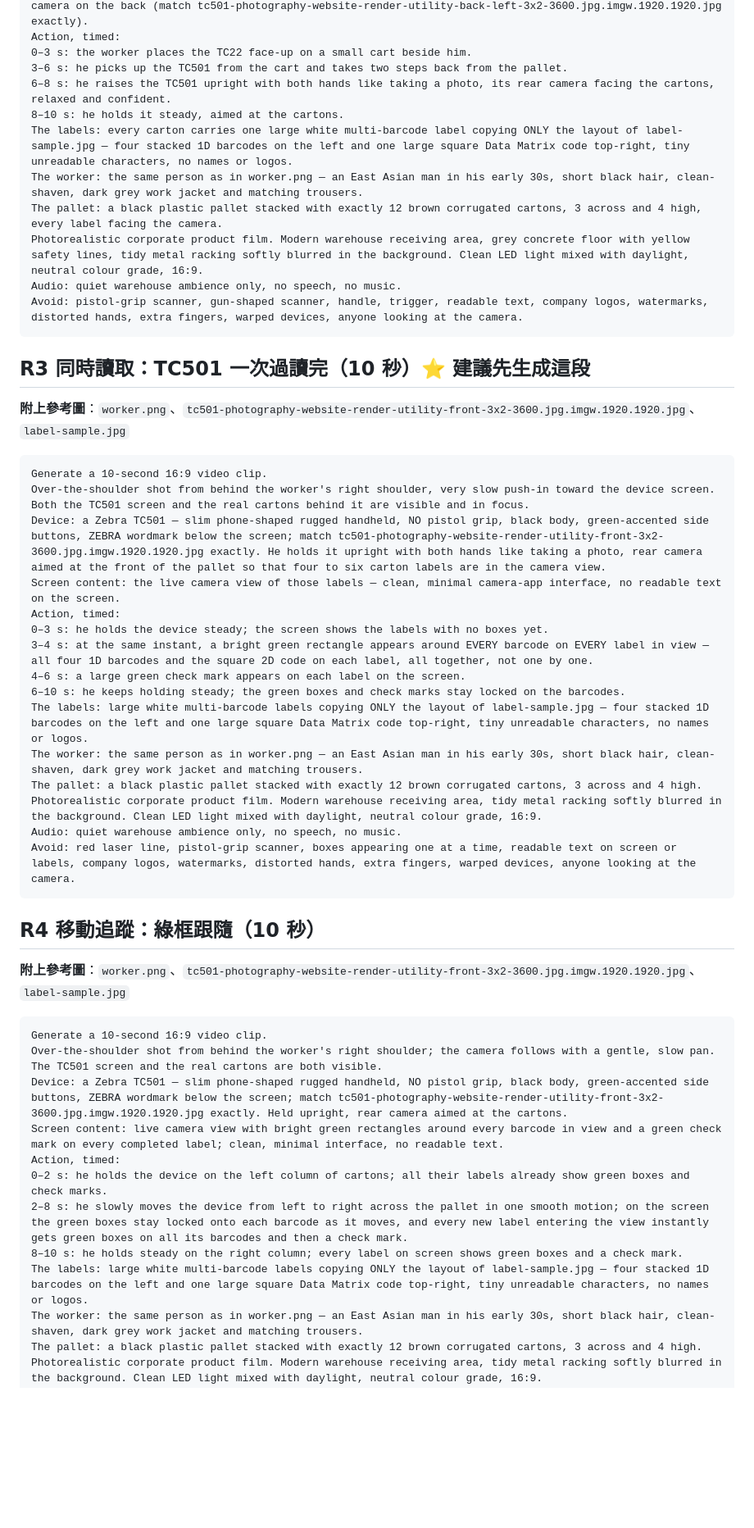
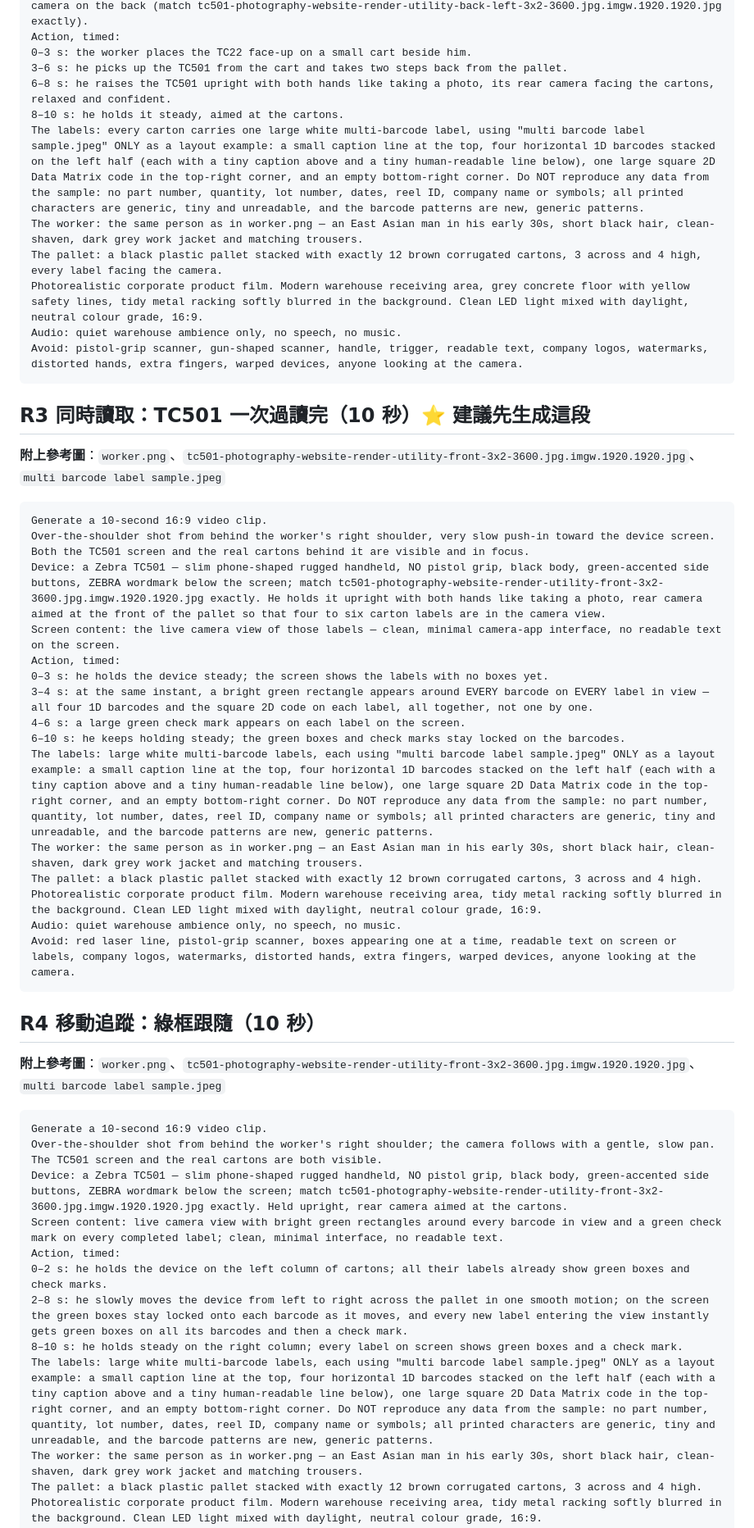
Before and after one commit to aicyruschan/ZEBRAAI, a Markdown page: prompts/gemini-10s.md, the part around one of its changes. Shown at 82% size. GitHub-like rendering; blank space fills up the shorter version.

````diff
--- a/prompts/gemini-10s.md
+++ b/prompts/gemini-10s.md
@@ -81,7 +86,7 @@ Action, timed:
 3–6 s: he picks up the TC501 from the cart and takes two steps back from the pallet.
 6–8 s: he raises the TC501 upright with both hands like taking a photo, its rear camera facing the cartons, relaxed and confident.
 8–10 s: he holds it steady, aimed at the cartons.
-The labels: every carton carries one large white multi-barcode label copying ONLY the layout of label-sample.jpg — four stacked 1D barcodes on the left and one large square Data Matrix code top-right, tiny unreadable characters, no names or logos.
+The labels: every carton carries one large white multi-barcode label, using "multi barcode label sample.jpeg" ONLY as a layout example: a small caption line at the top, four horizontal 1D barcodes stacked on the left half (each with a tiny caption above and a tiny human-readable line below), one large square 2D Data Matrix code in the top-right corner, and an empty bottom-right corner. Do NOT reproduce any data from the sample: no part number, quantity, lot number, dates, reel ID, company name or symbols; all printed characters are generic, tiny and unreadable, and the barcode patterns are new, generic patterns.
 The worker: the same person as in worker.png — an East Asian man in his early 30s, short black hair, clean-shaven, dark grey work jacket and matching trousers.
 The pallet: a black plastic pallet stacked with exactly 12 brown corrugated cartons, 3 across and 4 high, every label facing the camera.
 Photorealistic corporate product film. Modern warehouse receiving area, grey concrete floor with yellow safety lines, tidy metal racking softly blurred in the background. Clean LED light mixed with daylight, neutral colour grade, 16:9.
@@ -90,7 +95,7 @@ Avoid: pistol-grip scanner, gun-shaped scanner, handle, trigger, readable text,
 ```
 
 ## R3 同時讀取：TC501 一次過讀完（10 秒）⭐ 建議先生成這段
-**附上參考圖**：`worker.png`、`tc501-photography-website-render-utility-front-3x2-3600.jpg.imgw.1920.1920.jpg`、`label-sample.jpg`
+**附上參考圖**：`worker.png`、`tc501-photography-website-render-utility-front-3x2-3600.jpg.imgw.1920.1920.jpg`、`multi barcode label sample.jpeg`
 ```
 Generate a 10-second 16:9 video clip.
 Over-the-shoulder shot from behind the worker's right shoulder, very slow push-in toward the device screen. Both the TC501 screen and the real cartons behind it are visible and in focus.
@@ -101,7 +106,7 @@ Action, timed:
 3–4 s: at the same instant, a bright green rectangle appears around EVERY barcode on EVERY label in view — all four 1D barcodes and the square 2D code on each label, all together, not one by one.
 4–6 s: a large green check mark appears on each label on the screen.
 6–10 s: he keeps holding steady; the green boxes and check marks stay locked on the barcodes.
-The labels: large white multi-barcode labels copying ONLY the layout of label-sample.jpg — four stacked 1D barcodes on the left and one large square Data Matrix code top-right, tiny unreadable characters, no names or logos.
+The labels: large white multi-barcode labels, each using "multi barcode label sample.jpeg" ONLY as a layout example: a small caption line at the top, four horizontal 1D barcodes stacked on the left half (each with a tiny caption above and a tiny human-readable line below), one large square 2D Data Matrix code in the top-right corner, and an empty bottom-right corner. Do NOT reproduce any data from the sample: no part number, quantity, lot number, dates, reel ID, company name or symbols; all printed characters are generic, tiny and unreadable, and the barcode patterns are new, generic patterns.
 The worker: the same person as in worker.png — an East Asian man in his early 30s, short black hair, clean-shaven, dark grey work jacket and matching trousers.
 The pallet: a black plastic pallet stacked with exactly 12 brown corrugated cartons, 3 across and 4 high.
 Photorealistic corporate product film. Modern warehouse receiving area, tidy metal racking softly blurred in the background. Clean LED light mixed with daylight, neutral colour grade, 16:9.
@@ -110,7 +115,7 @@ Avoid: red laser line, pistol-grip scanner, boxes appearing one at a time, reada
 ```
 
 ## R4 移動追蹤：綠框跟隨（10 秒）
-**附上參考圖**：`worker.png`、`tc501-photography-website-render-utility-front-3x2-3600.jpg.imgw.1920.1920.jpg`、`label-sample.jpg`
+**附上參考圖**：`worker.png`、`tc501-photography-website-render-utility-front-3x2-3600.jpg.imgw.1920.1920.jpg`、`multi barcode label sample.jpeg`
 ```
 Generate a 10-second 16:9 video clip.
 Over-the-shoulder shot from behind the worker's right shoulder; the camera follows with a gentle, slow pan. The TC501 screen and the real cartons are both visible.
@@ -120,7 +125,7 @@ Action, timed:
 0–2 s: he holds the device on the left column of cartons; all their labels already show green boxes and check marks.
 2–8 s: he slowly moves the device from left to right across the pallet in one smooth motion; on the screen the green boxes stay locked onto each barcode as it moves, and every new label entering the view instantly gets green boxes on all its barcodes and then a check mark.
 8–10 s: he holds steady on the right column; every label on screen shows green boxes and a check mark.
-The labels: large white multi-barcode labels copying ONLY the layout of label-sample.jpg — four stacked 1D barcodes on the left and one large square Data Matrix code top-right, tiny unreadable characters, no names or logos.
+The labels: large white multi-barcode labels, each using "multi barcode label sample.jpeg" ONLY as a layout example: a small caption line at the top, four horizontal 1D barcodes stacked on the left half (each with a tiny caption above and a tiny human-readable line below), one large square 2D Data Matrix code in the top-right corner, and an empty bottom-right corner. Do NOT reproduce any data from the sample: no part number, quantity, lot number, dates, reel ID, company name or symbols; all printed characters are generic, tiny and unreadable, and the barcode patterns are new, generic patterns.
 The worker: the same person as in worker.png — an East Asian man in his early 30s, short black hair, clean-shaven, dark grey work jacket and matching trousers.
 The pallet: a black plastic pallet stacked with exactly 12 brown corrugated cartons, 3 across and 4 high.
 Photorealistic corporate product film. Modern warehouse receiving area, tidy metal racking softly blurred in the background. Clean LED light mixed with daylight, neutral colour grade, 16:9.
````
Also changed, not shown: other parts of prompts/gemini-10s.md (+14 -9 lines), prompts/gemini-gem.md (+4 -4 lines).
